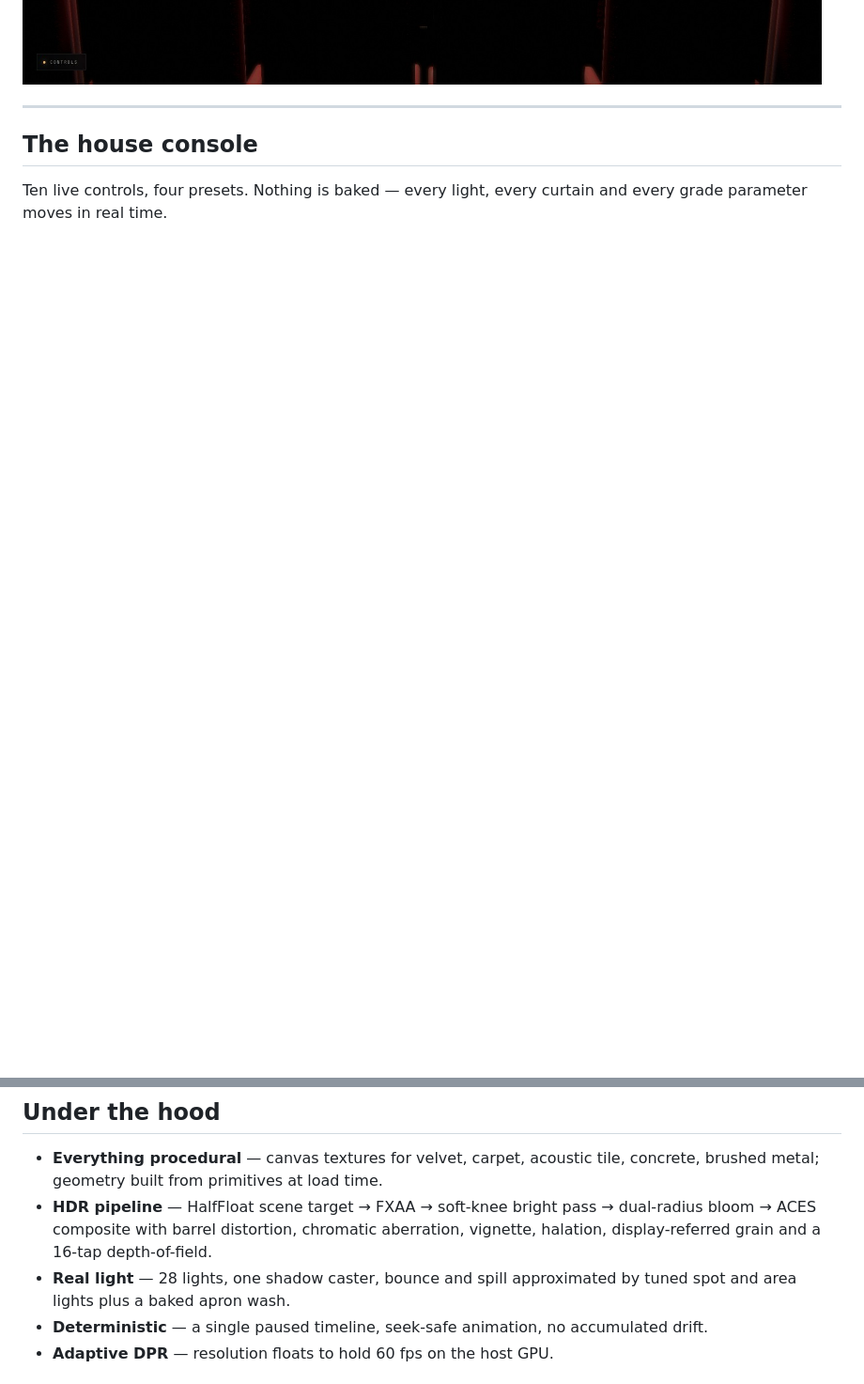
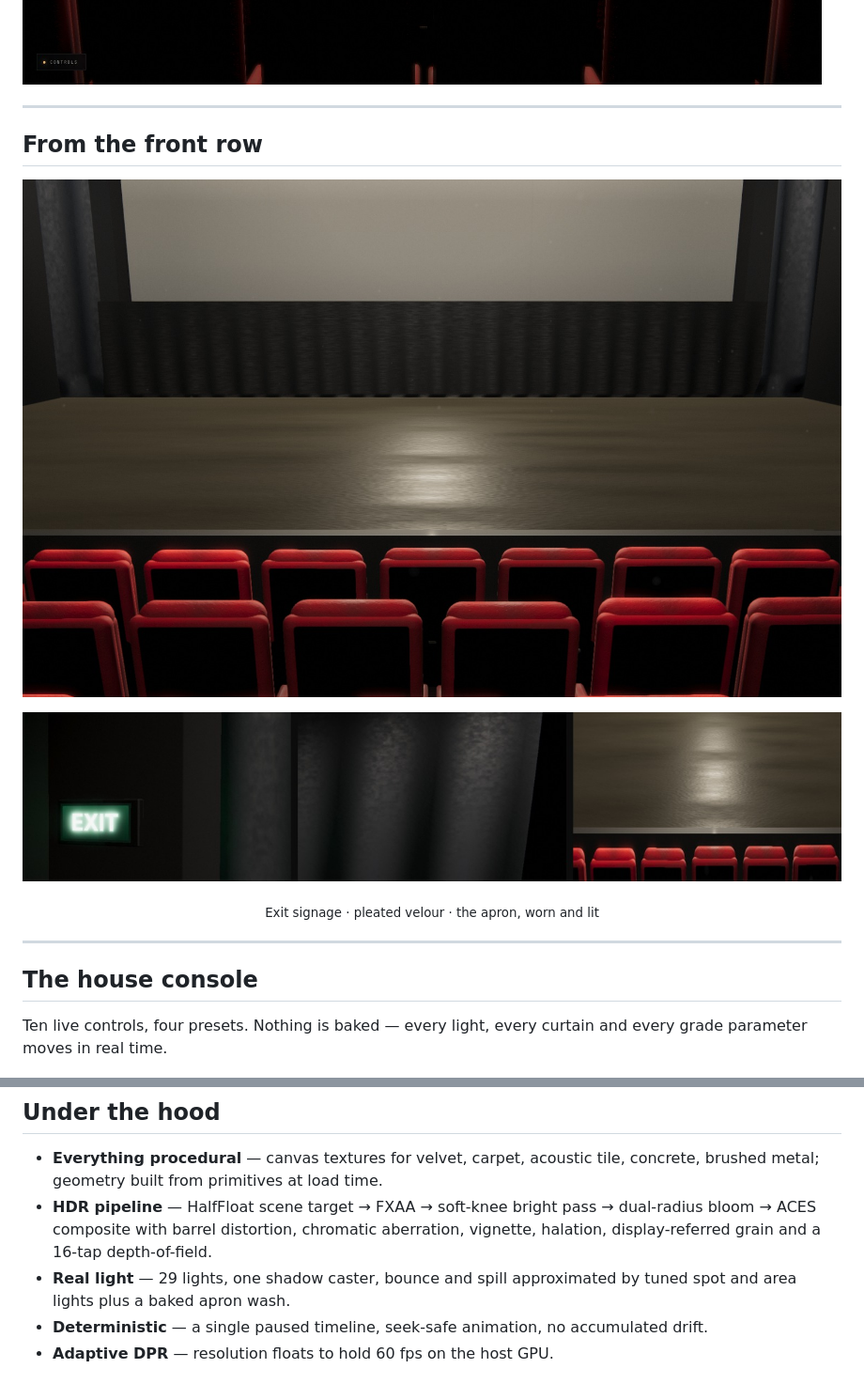
Before and after one commit to Abhinav-Prabhakar/Projector, a Markdown page: README.md, 2 parts joined by grey strips. Shown at 94% size. GitHub-like rendering; pictures changed too: docs/details.jpg (added), docs/stage.jpg (added); blank space fills up the shorter version.

Commit message:
Front-row stage plate and a close-up detail strip; hide all chrome under ?ui=0

```diff
--- a/README.md
+++ b/README.md
@@ -17,6 +17,16 @@ Runs in the browser at 60 fps on a single HTML file.
 </div>
 
 ![The auditorium](docs/hero.jpg)
+
+---
+
+## From the front row
+
+![The stage](docs/stage.jpg)
+
+![Details](docs/details.jpg)
+
+<div align="center"><sub>Exit signage · pleated velour · the apron, worn and lit</sub></div>
 
 ---
 
@@ -76,7 +86,7 @@ band by band — apron luminance, seat-field percentiles, red-channel saturation
 
 - **Everything procedural** — canvas textures for velvet, carpet, acoustic tile, concrete, brushed metal; geometry built from primitives at load time.
 - **HDR pipeline** — HalfFloat scene target → FXAA → soft-knee bright pass → dual-radius bloom → ACES composite with barrel distortion, chromatic aberration, vignette, halation, display-referred grain and a 16-tap depth-of-field.
-- **Real light** — 28 lights, one shadow caster, bounce and spill approximated by tuned spot and area lights plus a baked apron wash.
+- **Real light** — 29 lights, one shadow caster, bounce and spill approximated by tuned spot and area lights plus a baked apron wash.
 - **Deterministic** — a single paused timeline, seek-safe animation, no accumulated drift.
 - **Adaptive DPR** — resolution floats to hold 60 fps on the host GPU.
 
```
Also changed, not shown: 2 other files.
